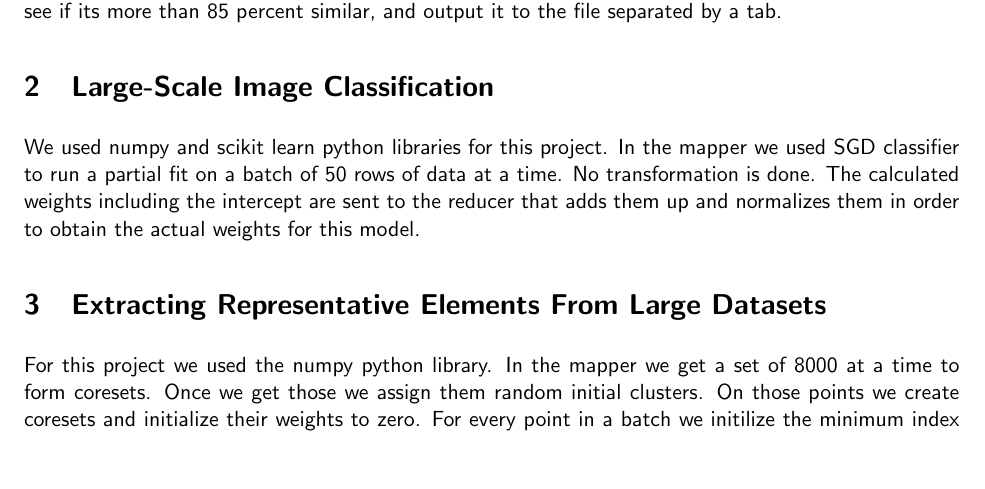
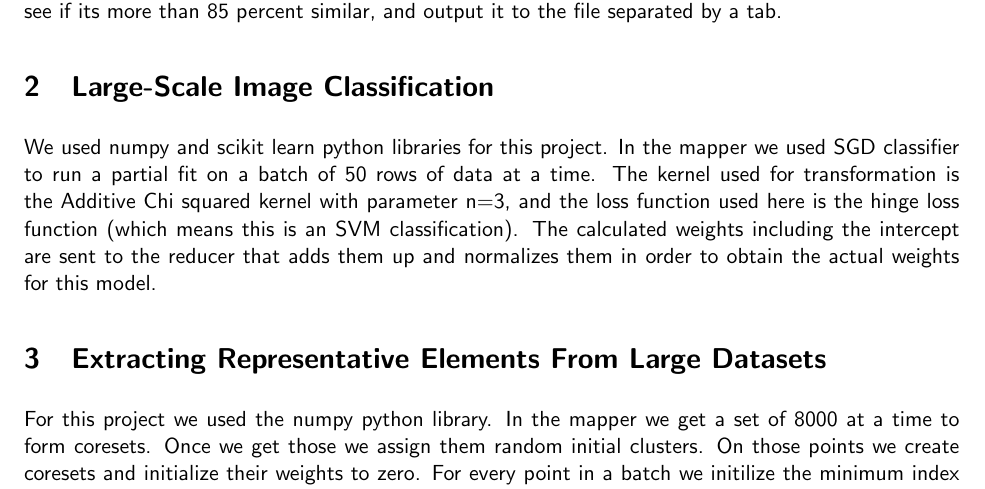
Before and after one commit to jaitd/dm2014, a LaTeX document (report.tex): part of page 1 of 2, cut so that both start at the same text, the shorter picture padded with empty space. Compiled offline with pdfLaTeX.

Commit message:
/GHrama/repo/dm2014/report.tex

```diff
--- a/report.tex
+++ b/report.tex
@@ -39,7 +39,8 @@ it to the file separated by a tab.
 \section{Large-Scale Image Classification}
 
 We used numpy and scikit learn python libraries for this project. In the mapper we used SGD classifier to run a partial fit on a batch of 50 rows of data
-at a time. No transformation is done. The calculated weights including the intercept are sent to the reducer that adds them up and normalizes them in order
+at a time. The kernel used for transformation is the Additive Chi squared kernel with parameter n=3, and the loss function used here
+is the hinge loss function (which means this is an SVM classification). The calculated weights including the intercept are sent to the reducer that adds them up and normalizes them in order
 to obtain the actual weights for this model.
 
 \section{Extracting Representative Elements From Large Datasets}
```
